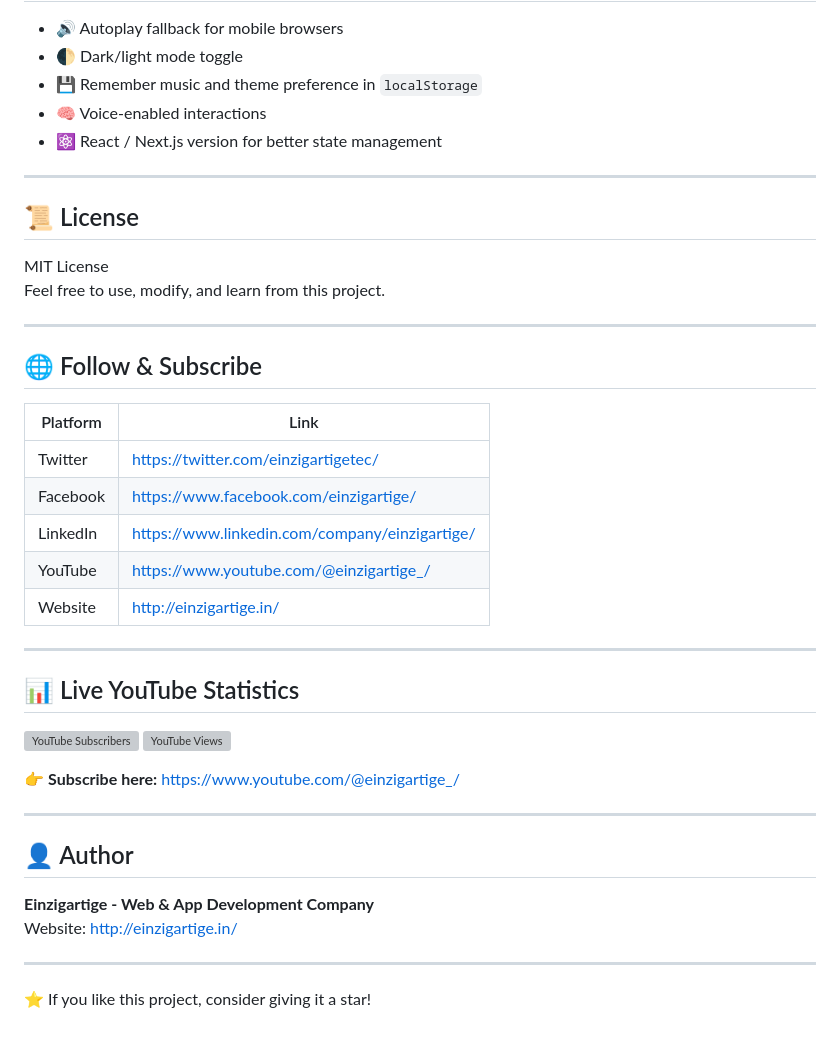
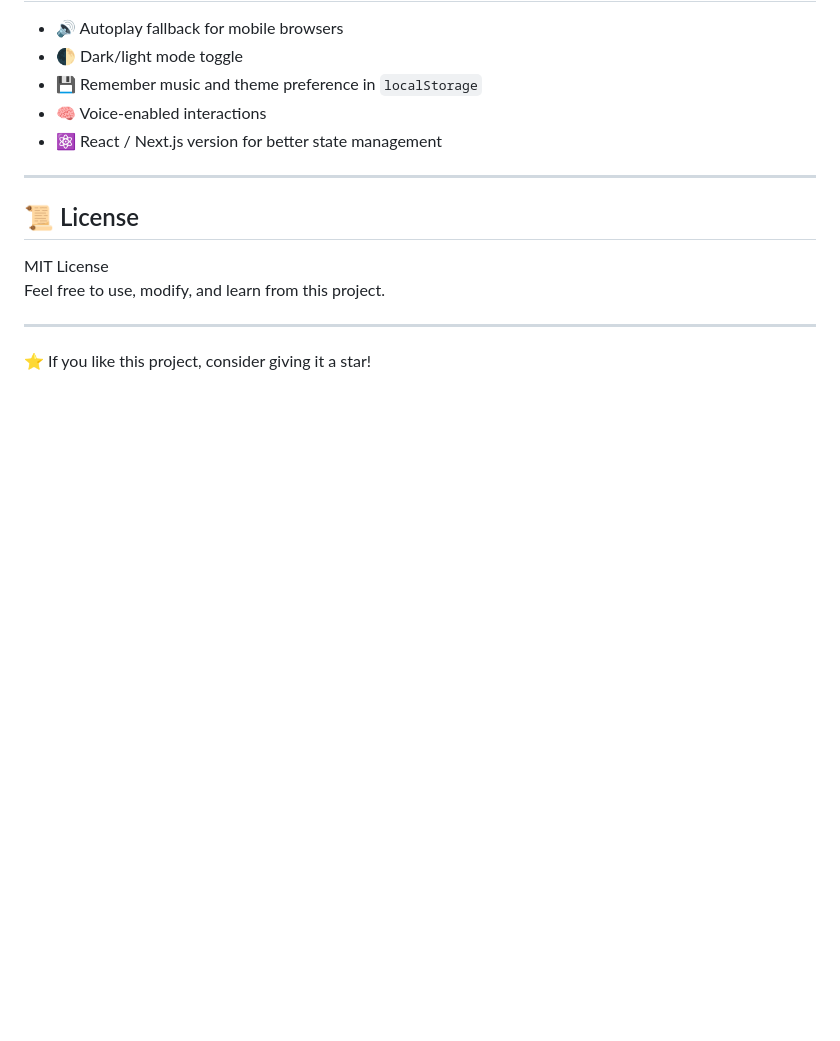
Before and after one commit to Biswajit-Lenka-CHB/I-Love-You, a Markdown page: README.md, the part around the change. GitHub-like rendering; blank space fills up the shorter version; grey boxes are pictures that could not be loaded.

```diff
--- a/README.md
+++ b/README.md
@@ -127,32 +127,4 @@ Feel free to use, modify, and learn from this project.
 
 ---
 
-## 🌐 Follow & Subscribe
-
-| Platform  | Link |
-|---------|------|
-| Twitter  | https://twitter.com/einzigartigetec/ |
-| Facebook | https://www.facebook.com/einzigartige/ |
-| LinkedIn | https://www.linkedin.com/company/einzigartige/ |
-| YouTube  | https://www.youtube.com/@einzigartige_/ |
-| Website  | http://einzigartige.in/ |
-
----
-
-## 📊 Live YouTube Statistics
-
-![YouTube Subscribers](https://img.shields.io/youtube/channel/subscribers/UCjm1vLu6YLoLeXpt8aT6BWg?style=social)
-![YouTube Views](https://img.shields.io/youtube/channel/views/UCjm1vLu6YLoLeXpt8aT6BWg?style=social)
-
-👉 **Subscribe here:** https://www.youtube.com/@einzigartige_/
-
----
-
-## 👤 Author
-
-**Einzigartige - Web & App Development Company**
-Website: http://einzigartige.in/
-
----
-
 ⭐ If you like this project, consider giving it a star!
```
